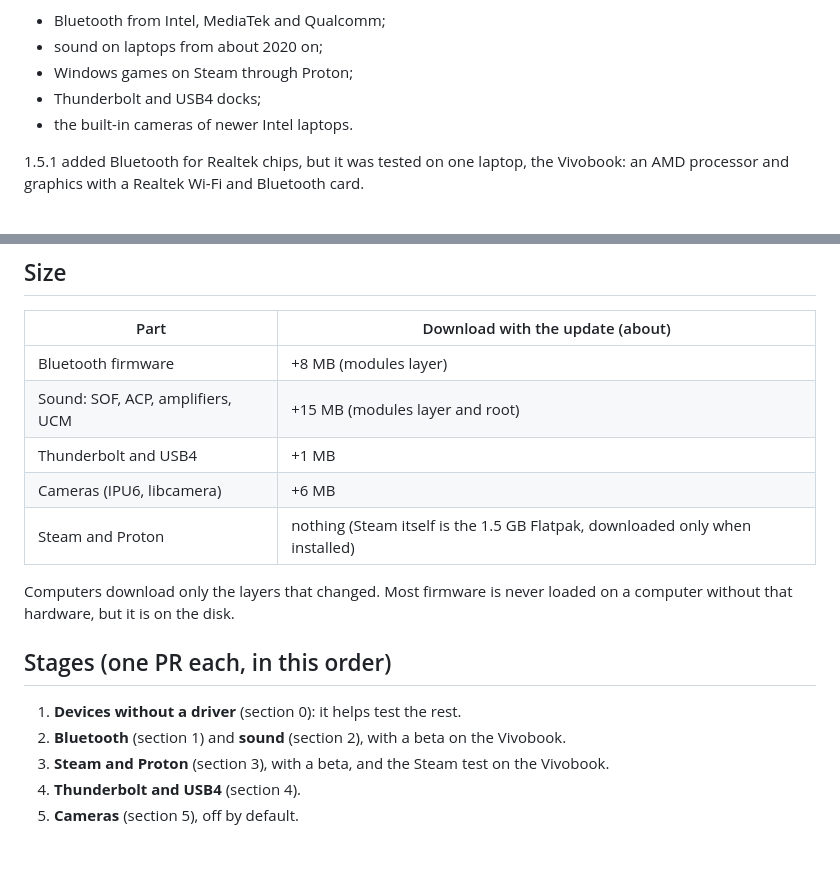
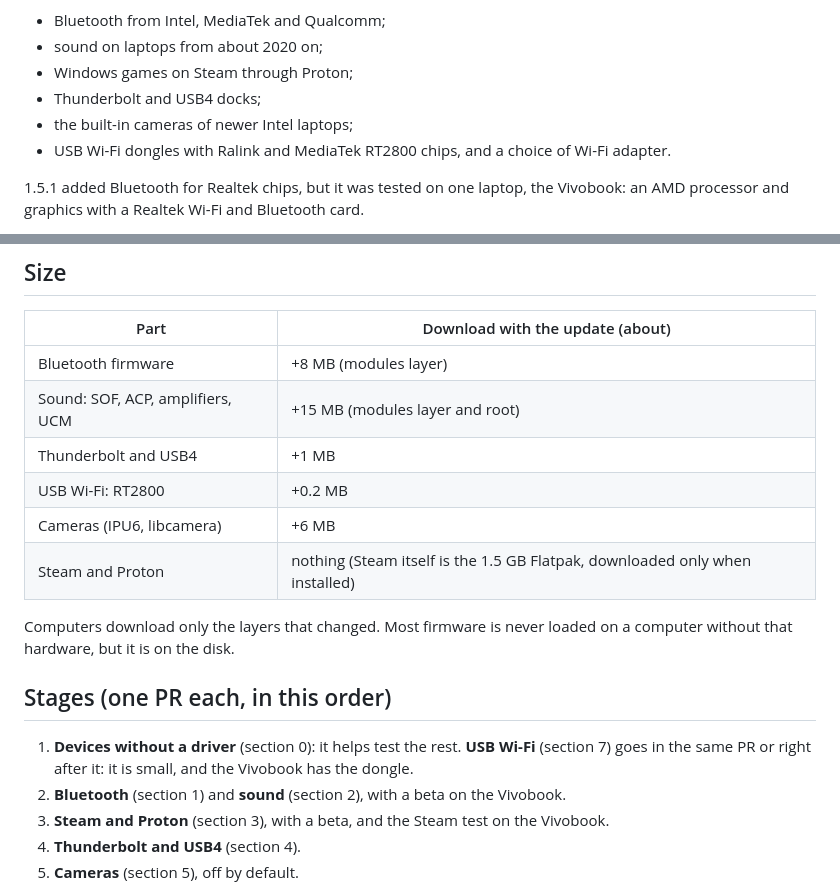
Before and after one commit to merciless146/RudolfOS, a Markdown page: docs/plan-1.5.3.md, 2 parts joined by grey strips. GitHub-like rendering; blank space fills up the shorter version.

```diff
--- a/docs/plan-1.5.3.md
+++ b/docs/plan-1.5.3.md
@@ -8,7 +8,8 @@ have:
 - sound on laptops from about 2020 on;
 - Windows games on Steam through Proton;
 - Thunderbolt and USB4 docks;
-- the built-in cameras of newer Intel laptops.
+- the built-in cameras of newer Intel laptops;
+- USB Wi-Fi dongles with Ralink and MediaTek RT2800 chips, and a choice of Wi-Fi adapter.
 
 1.5.1 added Bluetooth for Realtek chips, but it was tested on one laptop, the Vivobook: an AMD processor and graphics
 with a Realtek Wi-Fi and Bluetooth card.
@@ -205,6 +269,7 @@ need other laptops. Ways to test them:
 | Bluetooth firmware | +8 MB (modules layer) |
 | Sound: SOF, ACP, amplifiers, UCM | +15 MB (modules layer and root) |
 | Thunderbolt and USB4 | +1 MB |
+| USB Wi-Fi: RT2800 | +0.2 MB |
 | Cameras (IPU6, libcamera) | +6 MB |
 | Steam and Proton | nothing (Steam itself is the 1.5 GB Flatpak, downloaded only when installed) |
 
@@ -214,6 +279,7 @@ hardware, but it is on the disk.
 ## Stages (one PR each, in this order)
 
 1. **Devices without a driver** (section 0): it helps test the rest.
+   **USB Wi-Fi** (section 7) goes in the same PR or right after it: it is small, and the Vivobook has the dongle.
 2. **Bluetooth** (section 1) and **sound** (section 2), with a beta on the Vivobook.
 3. **Steam and Proton** (section 3), with a beta, and the Steam test on the Vivobook.
 4. **Thunderbolt and USB4** (section 4).
```
Also changed, not shown: other parts of docs/plan-1.5.3.md (+63 -0 lines).
